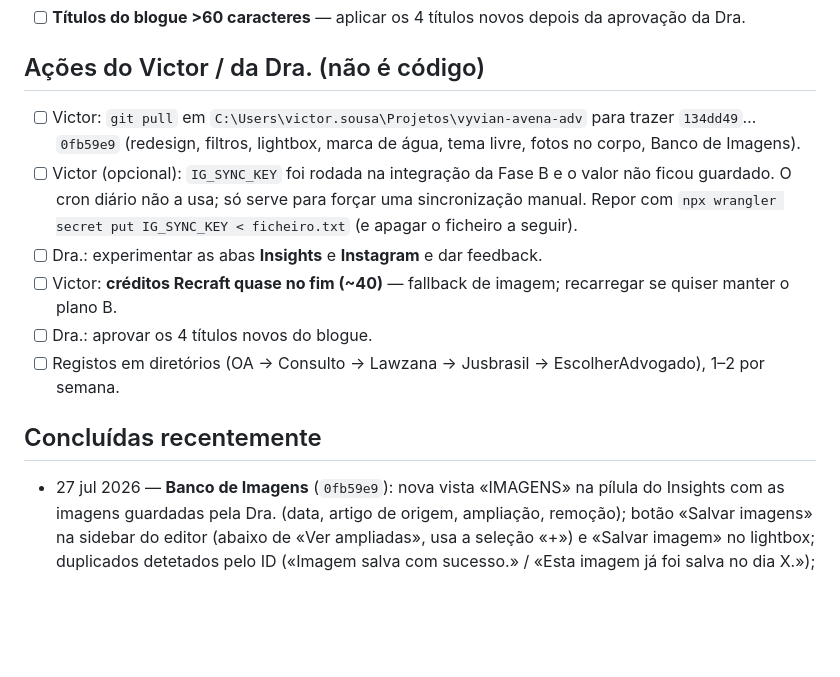
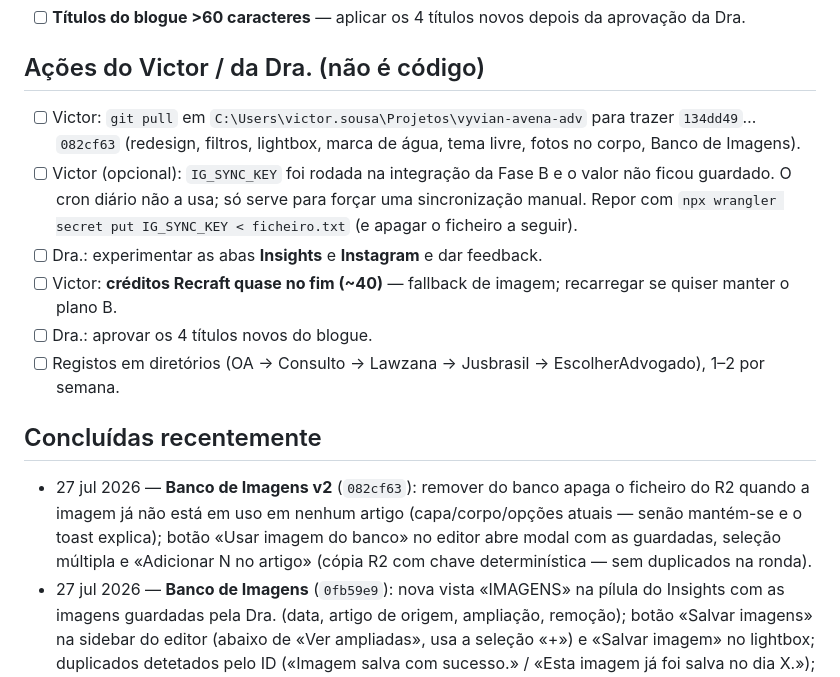
Before and after one commit to victor-level-hub/vyvian-avena-adv, a Markdown page: TODO.md, the part around the change. Rendered like a GitHub page; blank space fills up the shorter version.

Commit message:
TODO: Banco de Imagens v2
Co-Authored-By: Claude <noreply@anthropic.com>
Claude-Session: https://claude.ai/code/session_019M1CaGxbQ5r8oT97fzPmrK

```diff
--- a/TODO.md
+++ b/TODO.md
@@ -17,7 +17,7 @@
 
 ## Ações do Victor / da Dra. (não é código)
 
-- [ ] Victor: `git pull` em `C:\Users\victor.sousa\Projetos\vyvian-avena-adv` para trazer `134dd49`…`0fb59e9` (redesign, filtros, lightbox, marca de água, tema livre, fotos no corpo, Banco de Imagens).
+- [ ] Victor: `git pull` em `C:\Users\victor.sousa\Projetos\vyvian-avena-adv` para trazer `134dd49`…`082cf63` (redesign, filtros, lightbox, marca de água, tema livre, fotos no corpo, Banco de Imagens).
 - [ ] Victor (opcional): `IG_SYNC_KEY` foi rodada na integração da Fase B e o valor não ficou guardado. O cron diário não a usa; só serve para forçar uma sincronização manual. Repor com `npx wrangler secret put IG_SYNC_KEY < ficheiro.txt` (e apagar o ficheiro a seguir).
 - [ ] Dra.: experimentar as abas **Insights** e **Instagram** e dar feedback.
 - [ ] Victor: **créditos Recraft quase no fim (~40)** — fallback de imagem; recarregar se quiser manter o plano B.
@@ -26,6 +26,7 @@
 
 ## Concluídas recentemente
 
+- 27 jul 2026 — **Banco de Imagens v2** (`082cf63`): remover do banco apaga o ficheiro do R2 quando a imagem já não está em uso em nenhum artigo (capa/corpo/opções atuais — senão mantém-se e o toast explica); botão «Usar imagem do banco» no editor abre modal com as guardadas, seleção múltipla e «Adicionar N no artigo» (cópia R2 com chave determinística — sem duplicados na ronda).
 - 27 jul 2026 — **Banco de Imagens** (`0fb59e9`): nova vista «IMAGENS» na pílula do Insights com as imagens guardadas pela Dra. (data, artigo de origem, ampliação, remoção); botão «Salvar imagens» na sidebar do editor (abaixo de «Ver ampliadas», usa a seleção «+») e «Salvar imagem» no lightbox; duplicados detetados pelo ID («Imagem salva com sucesso.» / «Esta imagem já foi salva no dia X.»); tabela D1 `image_bank` (migração 0019) e endpoints `/api/insights/banco`.
 - 27 jul 2026 — **Tema livre, fotos no corpo do artigo e fix definitivo do cursor** (`196e512`, `500b413`): vista «TEMA LIVRE» (a Dra. escreve o assunto → artigo no editor; lista de anteriores), fotos marcadas com «+» inseridas pela IA após o parágrafo mais relacionado (TipTap com Image; imagens públicas em GET), e caret dourado + editor desativado durante diálogos (causa-raiz do campo «não editável»).
 - 25 jul 2026 — **Insights: campo «Correções de imagem»**: a Dra. aponta erros grotescos das imagens (ex.: ecrã do telemóvel ao contrário) na sidebar do editor ou no botão «Reportar erro» do lightbox; cada nota vira regra permanente injetada no prompt de todas as gerações seguintes (KV, endpoints /api/insights/image-rules). Primeira regra registada: ecrã do telemóvel virado para quem o segura.
```
